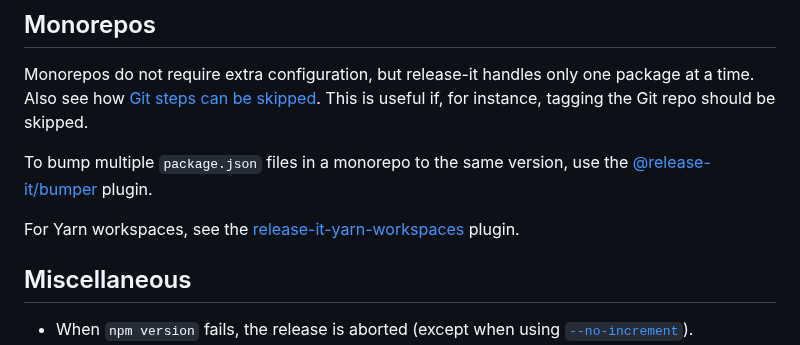
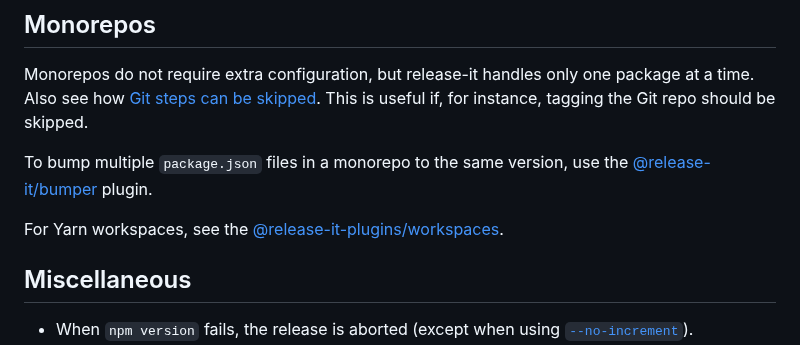
Before and after one commit to release-it/release-it, a Markdown page: docs/npm.md, the part around the change. Rendered like a GitHub page.

Commit message:
Refactor plugin name

```diff
--- a/docs/npm.md
+++ b/docs/npm.md
@@ -134,7 +134,7 @@ Monorepos do not require extra configuration, but release-it handles only one pa
 To bump multiple `package.json` files in a monorepo to the same version, use the
 [@release-it/bumper](https://github.com/release-it/bumper) plugin.
 
-For Yarn workspaces, see the [release-it-yarn-workspaces](https://github.com/rwjblue/release-it-yarn-workspaces) plugin.
+For Yarn workspaces, see the [@release-it-plugins/workspaces](https://github.com/release-it-plugins/workspaces).
 
 ## Miscellaneous
 
```
